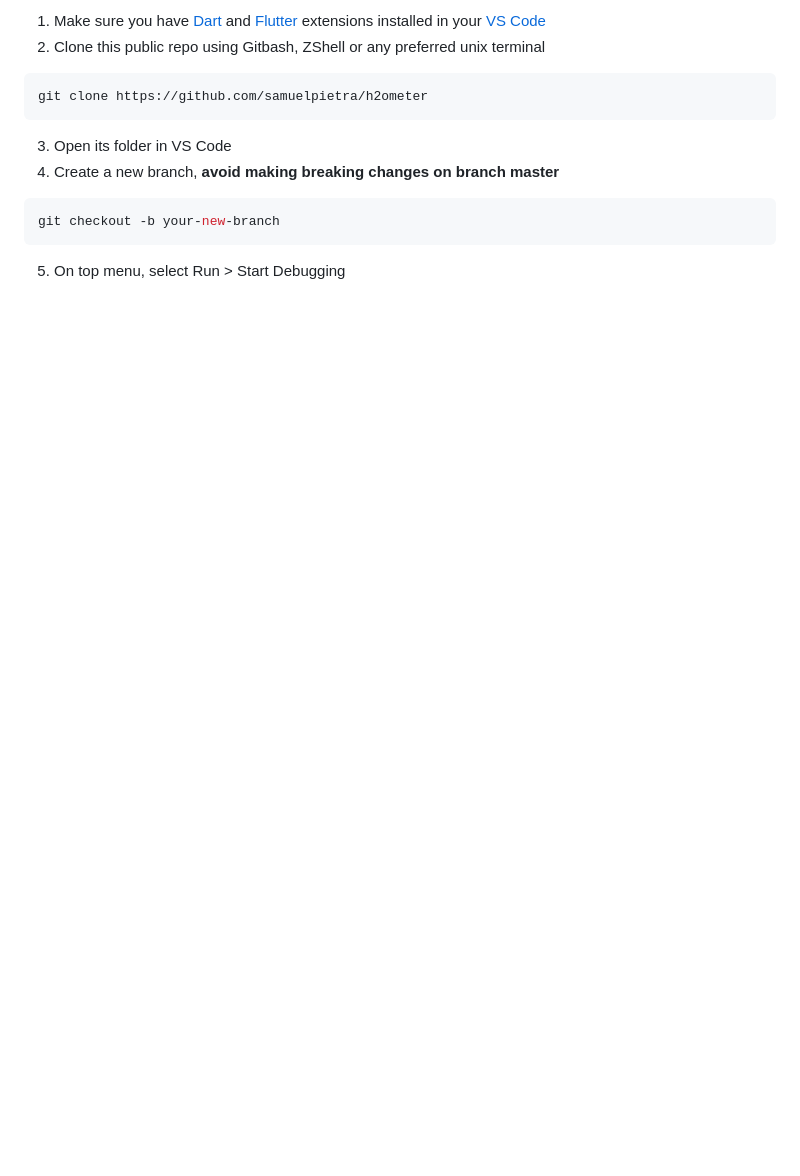
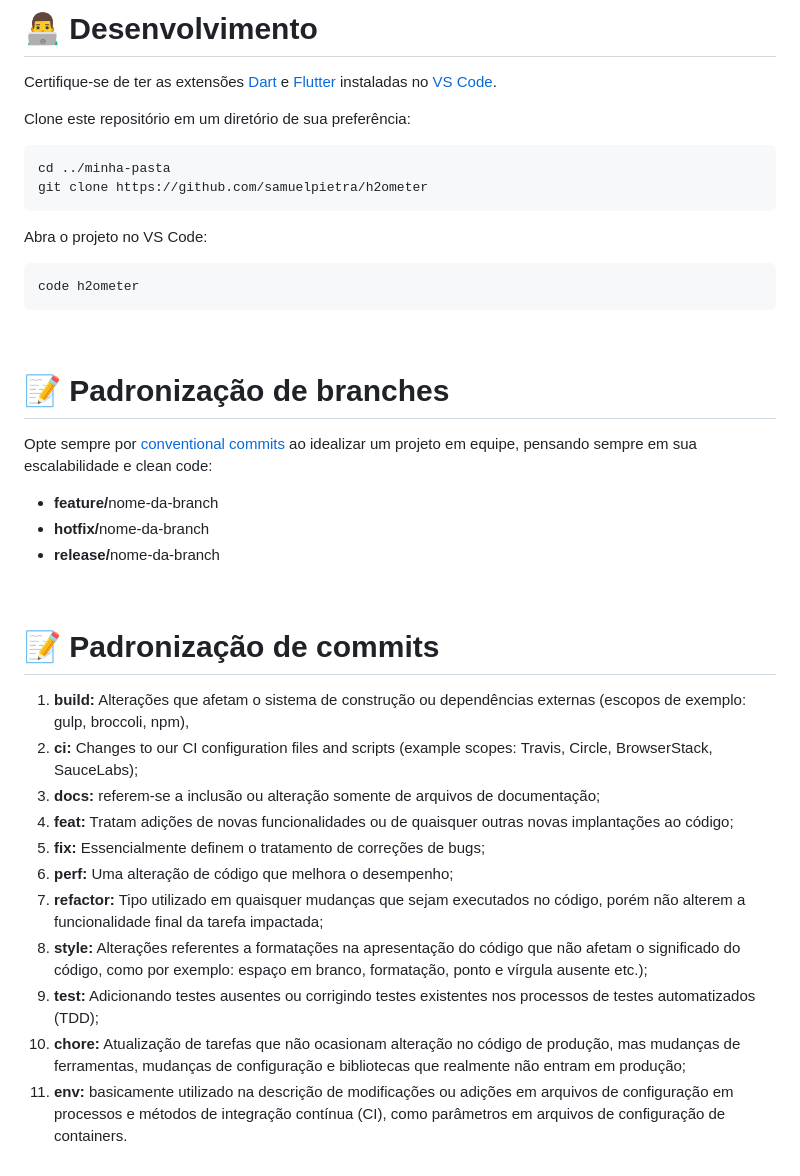
Before and after one commit to samuelpietra/h2ometer, a Markdown page: README.md, the part around the change printed below. Rendered like a GitHub page; blank space fills up the shorter version.

````diff
--- a/README.md
+++ b/README.md
@@ -19,12 +31,47 @@ samples, guidance on mobile development, and a full API reference.
 
-1. Make sure you have [Dart](https://marketplace.visualstudio.com/items?itemName=Dart-Code.dart-code) and [Flutter](https://marketplace.visualstudio.com/items?itemName=Dart-Code.flutter) extensions installed in your [VS Code](https://code.visualstudio.com/download)
-2. Clone this public repo using Gitbash, ZShell or any preferred unix terminal
+<br />
+
+# 👨‍💻 Desenvolvimento
+
+Certifique-se de ter as extensões [Dart](https://marketplace.visualstudio.com/items?itemName=Dart-Code.dart-code) e [Flutter](https://marketplace.visualstudio.com/items?itemName=Dart-Code.flutter) instaladas no [VS Code](https://code.visualstudio.com/download).
+
+Clone este repositório em um diretório de sua preferência:
+
 ```bash
+cd ../minha-pasta
 git clone https://github.com/samuelpietra/h2ometer
 ```
-3. Open its folder in VS Code
-4. Create a new branch, **avoid making breaking changes on branch master**
+
+Abra o projeto no VS Code:
 ```bash
-git checkout -b your-new-branch
+code h2ometer
 ```
-5. On top menu, select Run > Start Debugging
+
+<br />
+
+# 📝 Padronização de branches
+
+Opte sempre por [conventional commits](https://www.conventionalcommits.org/) ao idealizar um projeto em equipe, pensando sempre em sua escalabilidade e clean code:
+
+<ul>
+  <li><strong>feature/</strong>nome-da-branch</li>
+  <li><strong>hotfix/</strong>nome-da-branch</li>
+  <li><strong>release/</strong>nome-da-branch</li>
+</ul>
+
+<br />
+
+# 📝 Padronização de commits
+
+1. <strong>build:</strong> Alterações que afetam o sistema de construção ou dependências externas (escopos de exemplo: gulp, broccoli, npm),
+2. <strong>ci:</strong> Changes to our CI configuration files and scripts (example scopes: Travis, Circle, BrowserStack, SauceLabs);
+3. <strong>docs:</strong> referem-se a inclusão ou alteração somente de arquivos de documentação;
+4. <strong>feat:</strong> Tratam adições de novas funcionalidades ou de quaisquer outras novas implantações ao código;
+5. <strong>fix:</strong> Essencialmente definem o tratamento de correções de bugs;
+6. <strong>perf:</strong> Uma alteração de código que melhora o desempenho;
+7. <strong>refactor:</strong> Tipo utilizado em quaisquer mudanças que sejam executados no código, porém não alterem a funcionalidade final da tarefa impactada;
+8. <strong>style:</strong> Alterações referentes a formatações na apresentação do código que não afetam o significado do código, como por exemplo: espaço em branco, formatação, ponto e vírgula ausente etc.);
+9. <strong>test:</strong> Adicionando testes ausentes ou corrigindo testes existentes nos processos de testes automatizados (TDD);
+10. <strong>chore:</strong> Atualização de tarefas que não ocasionam alteração no código de produção, mas mudanças de ferramentas, mudanças de configuração e bibliotecas que realmente não entram em produção;
+11. <strong>env:</strong> basicamente utilizado na descrição de modificações ou adições em arquivos de configuração em processos e métodos de integração contínua (CI), como parâmetros em arquivos de configuração de containers.
+
````
Also changed, not shown: other parts of README.md (+32 -11 lines), assets/docs/1.png (added), assets/docs/2.png (added), assets/docs/3.png (added).
